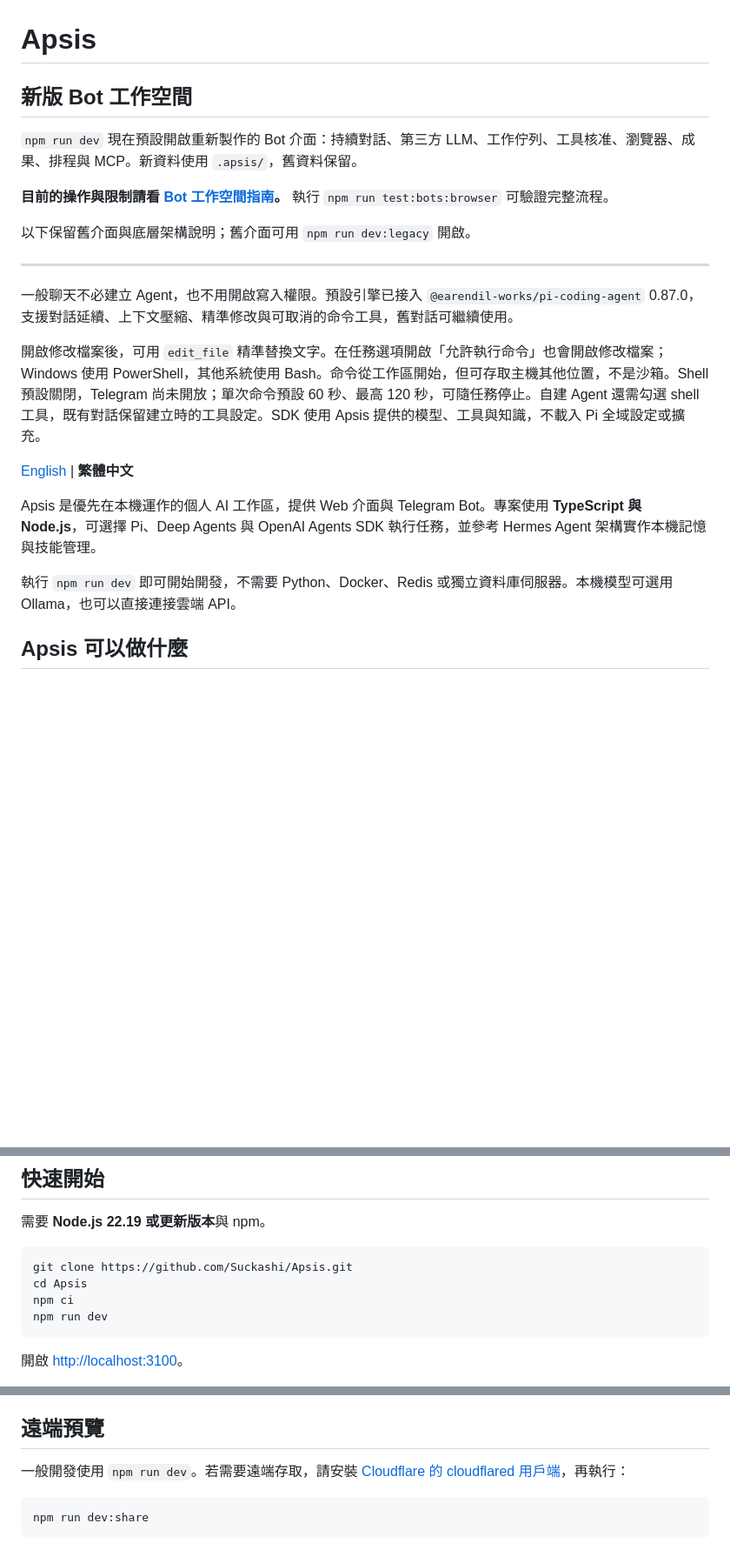
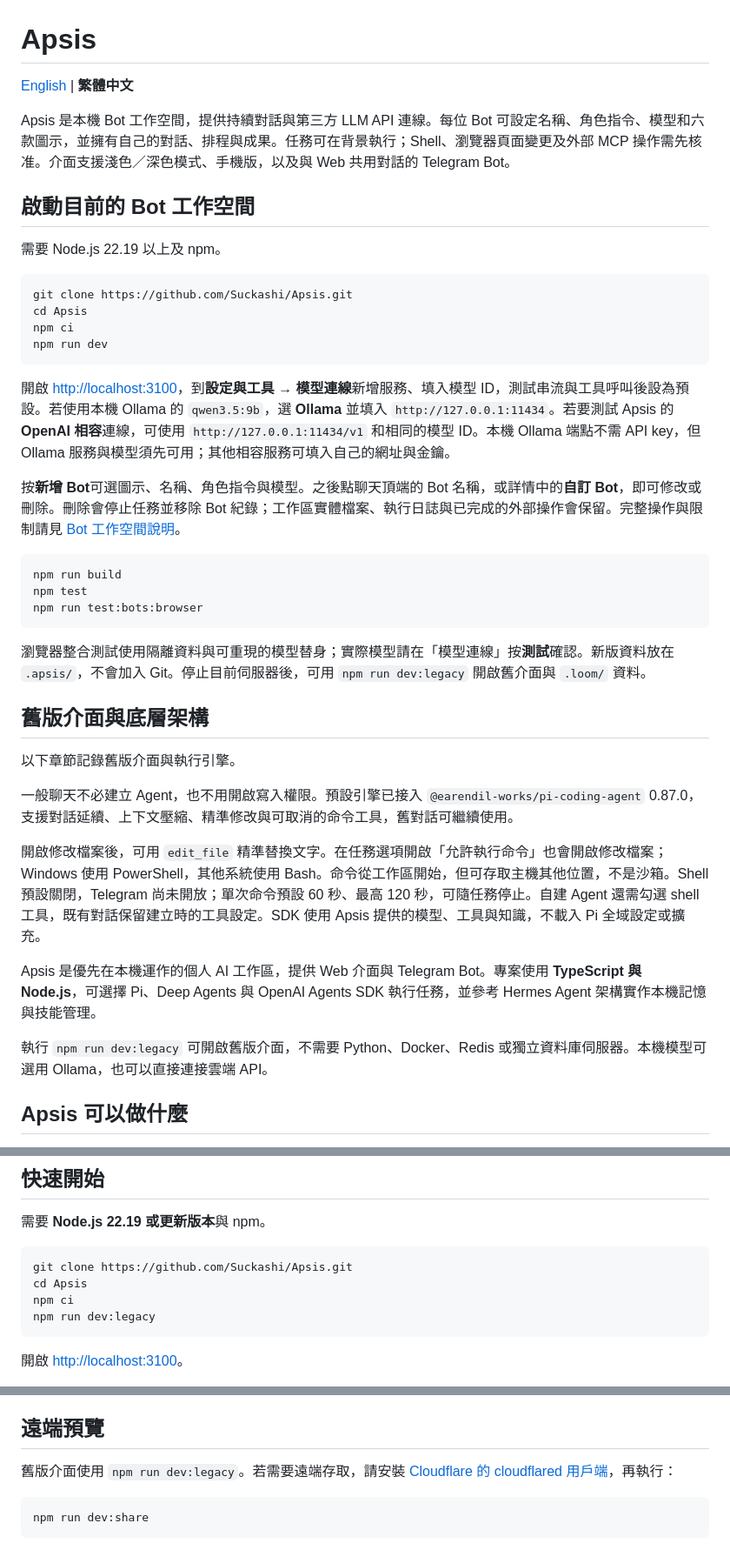
Before and after one commit to Suckashi/Apsis, a Markdown page: README.zh-TW.md, 3 parts joined by grey strips. Shown at 87% size. Drawn GitHub-style; blank space fills up the shorter version.

````diff
--- a/README.zh-TW.md
+++ b/README.zh-TW.md
@@ -1,24 +1,43 @@
 # Apsis
 
-## 新版 Bot 工作空間
+[English](README.md) | **繁體中文**
 
-`npm run dev` 現在預設開啟重新製作的 Bot 介面：持續對話、第三方 LLM、工作佇列、工具核准、瀏覽器、成果、排程與 MCP。新資料使用 `.apsis/`，舊資料保留。
+Apsis 是本機 Bot 工作空間，提供持續對話與第三方 LLM API 連線。每位 Bot 可設定名稱、角色指令、模型和六款圖示，並擁有自己的對話、排程與成果。任務可在背景執行；Shell、瀏覽器頁面變更及外部 MCP 操作需先核准。介面支援淺色／深色模式、手機版，以及與 Web 共用對話的 Telegram Bot。
 
-**目前的操作與限制請看 [Bot 工作空間指南](docs/bot-workspace.md)。** 執行 `npm run test:bots:browser` 可驗證完整流程。
+## 啟動目前的 Bot 工作空間
 
-以下保留舊介面與底層架構說明；舊介面可用 `npm run dev:legacy` 開啟。
+需要 Node.js 22.19 以上及 npm。
 
----
+```sh
+git clone https://github.com/Suckashi/Apsis.git
+cd Apsis
+npm ci
+npm run dev
+```
+
+開啟 [http://localhost:3100](http://localhost:3100)，到**設定與工具 → 模型連線**新增服務、填入模型 ID，測試串流與工具呼叫後設為預設。若使用本機 Ollama 的 `qwen3.5:9b`，選 **Ollama** 並填入 `http://127.0.0.1:11434`。若要測試 Apsis 的 **OpenAI 相容**連線，可使用 `http://127.0.0.1:11434/v1` 和相同的模型 ID。本機 Ollama 端點不需 API key，但 Ollama 服務與模型須先可用；其他相容服務可填入自己的網址與金鑰。
+
+按**新增 Bot**可選圖示、名稱、角色指令與模型。之後點聊天頂端的 Bot 名稱，或詳情中的**自訂 Bot**，即可修改或刪除。刪除會停止任務並移除 Bot 紀錄；工作區實體檔案、執行日誌與已完成的外部操作會保留。完整操作與限制請見 [Bot 工作空間說明](docs/bot-workspace.md)。
+
+```sh
+npm run build
+npm test
+npm run test:bots:browser
+```
+
+瀏覽器整合測試使用隔離資料與可重現的模型替身；實際模型請在「模型連線」按**測試**確認。新版資料放在 `.apsis/`，不會加入 Git。停止目前伺服器後，可用 `npm run dev:legacy` 開啟舊介面與 `.loom/` 資料。
+
+## 舊版介面與底層架構
+
+以下章節記錄舊版介面與執行引擎。
 
 一般聊天不必建立 Agent，也不用開啟寫入權限。預設引擎已接入 `@earendil-works/pi-coding-agent` 0.87.0，支援對話延續、上下文壓縮、精準修改與可取消的命令工具，舊對話可繼續使用。
 
 開啟修改檔案後，可用 `edit_file` 精準替換文字。在任務選項開啟「允許執行命令」也會開啟修改檔案；Windows 使用 PowerShell，其他系統使用 Bash。命令從工作區開始，但可存取主機其他位置，不是沙箱。Shell 預設關閉，Telegram 尚未開放；單次命令預設 60 秒、最高 120 秒，可隨任務停止。自建 Agent 還需勾選 shell 工具，既有對話保留建立時的工具設定。SDK 使用 Apsis 提供的模型、工具與知識，不載入 Pi 全域設定或擴充。
 
-[English](README.md) | **繁體中文**
-
 Apsis 是優先在本機運作的個人 AI 工作區，提供 Web 介面與 Telegram Bot。專案使用 **TypeScript 與 Node.js**，可選擇 Pi、Deep Agents 與 OpenAI Agents SDK 執行任務，並參考 Hermes Agent 架構實作本機記憶與技能管理。
 
-執行 `npm run dev` 即可開始開發，不需要 Python、Docker、Redis 或獨立資料庫伺服器。本機模型可選用 Ollama，也可以直接連接雲端 API。
+執行 `npm run dev:legacy` 可開啟舊版介面，不需要 Python、Docker、Redis 或獨立資料庫伺服器。本機模型可選用 Ollama，也可以直接連接雲端 API。
 
 ## Apsis 可以做什麼
 
@@ -63,7 +82,7 @@ Telegram ───── 長輪詢 ────────┤
 git clone https://github.com/Suckashi/Apsis.git
 cd Apsis
 npm ci
-npm run dev
+npm run dev:legacy
 ```
 
 開啟 [http://localhost:3100](http://localhost:3100)。
@@ -204,7 +223,7 @@ Telegram 目前只接收文字，並在任務完成後傳送純文字回覆，
 
 ## 遠端預覽
 
-一般開發使用 `npm run dev`。若需要遠端存取，請安裝 [Cloudflare 的 cloudflared 用戶端](https://developers.cloudflare.com/cloudflare-one/networks/connectors/cloudflare-tunnel/downloads/)，再執行：
+舊版介面使用 `npm run dev:legacy`。若需要遠端存取，請安裝 [Cloudflare 的 cloudflared 用戶端](https://developers.cloudflare.com/cloudflare-one/networks/connectors/cloudflare-tunnel/downloads/)，再執行：
 
 ```sh
 npm run dev:share
````
Also changed, not shown: README.md (+32 -13 lines), docs/bot-workspace.md (+6 -6 lines).
